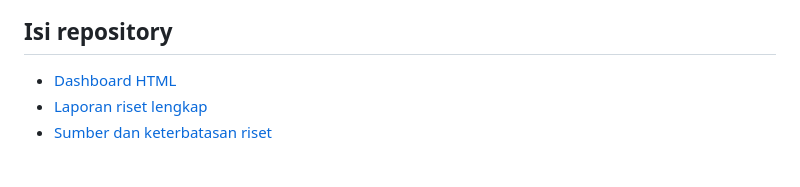
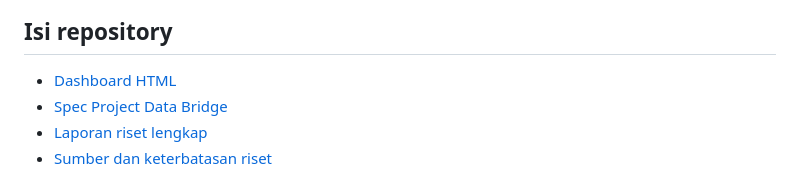
Before and after one commit to pippoauliaa-dev/riset-tools-konstruksi, a Markdown page: README.md, the part around the change. Drawn GitHub-style.

Commit message:
Tautkan spec Project Data Bridge
Co-Authored-By: Claude <noreply@anthropic.com>

```diff
--- a/README.md
+++ b/README.md
@@ -114,6 +114,7 @@ Dashboard menyediakan KPI ringkas, ranking peluang, matriks dampak vs reach, wor
 ## Isi repository
 
 - [Dashboard HTML](index.html)
+- [Spec Project Data Bridge](docs/project-data-bridge-design.md)
 - [Laporan riset lengkap](docs/riset-celah-tools-konstruksi-indonesia.md)
 - [Sumber dan keterbatasan riset](docs/riset-celah-tools-konstruksi-indonesia.md#keterbatasan-riset)
 
```
